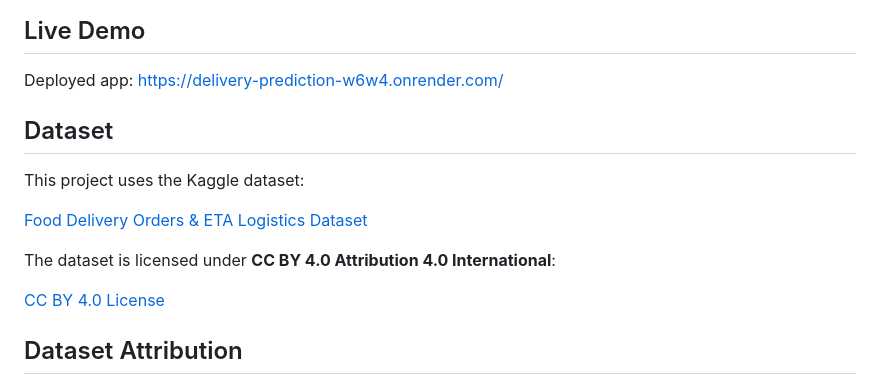
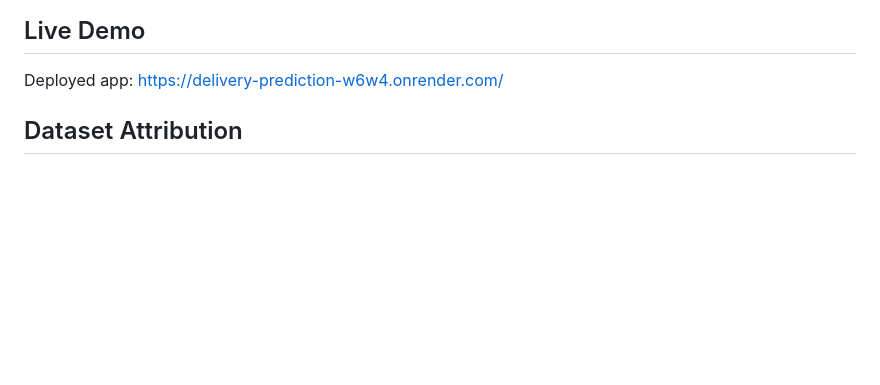
Before and after one commit to VedantWanjari/delivery_prediction, a Markdown page: README.md, the part around the change. Rendered like a GitHub page; blank space fills up the shorter version.

Commit message:
Remove dataset section from README
Removed dataset information and licensing details from README.

```diff
--- a/README.md
+++ b/README.md
@@ -14,16 +14,6 @@ The app takes delivery order details as input and returns:
 ## Live Demo
 
 Deployed app: [https://delivery-prediction-w6w4.onrender.com/](https://delivery-prediction-w6w4.onrender.com/)
-
-## Dataset
-
-This project uses the Kaggle dataset:
-
-[Food Delivery Orders & ETA Logistics Dataset](https://www.kaggle.com/datasets/razanihababdellatif/food-delivery-orders-and-eta-logistics-dataset)
-
-The dataset is licensed under **CC BY 4.0 Attribution 4.0 International**:
-
-[CC BY 4.0 License](https://creativecommons.org/licenses/by/4.0/)
 
 ## Dataset Attribution
 
```
